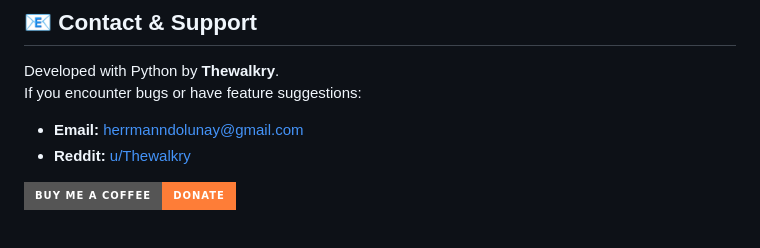
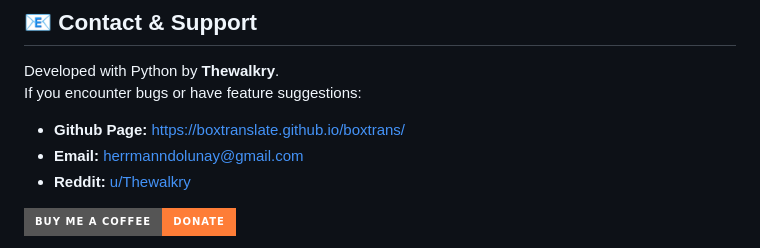
Before and after one commit to BoxTranslate/boxtrans, a Markdown page: README.md, the part around the change. GitHub-like rendering; badges without logos.

Commit message:
Update contact information in README.md

```diff
--- a/README.md
+++ b/README.md
@@ -76,6 +76,7 @@ This project is provided as **Freeware**.
 Developed with Python by **Thewalkry**.
 If you encounter bugs or have feature suggestions:
 
+- **Github Page:** https://boxtranslate.github.io/boxtrans/
 - **Email:** herrmanndolunay@gmail.com
 - **Reddit:** [u/Thewalkry](https://www.reddit.com/user/Thewalkry/)
 
```
